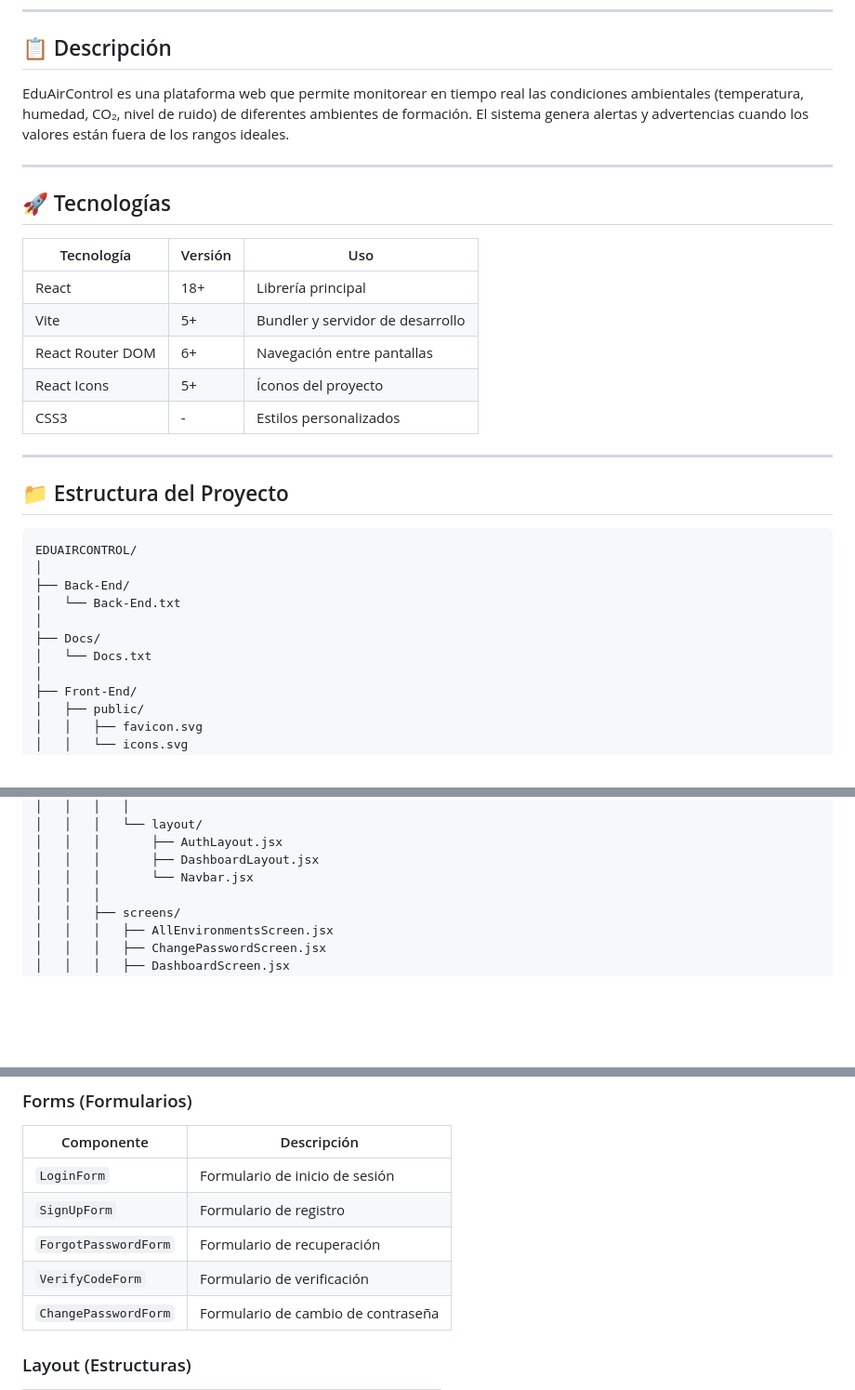
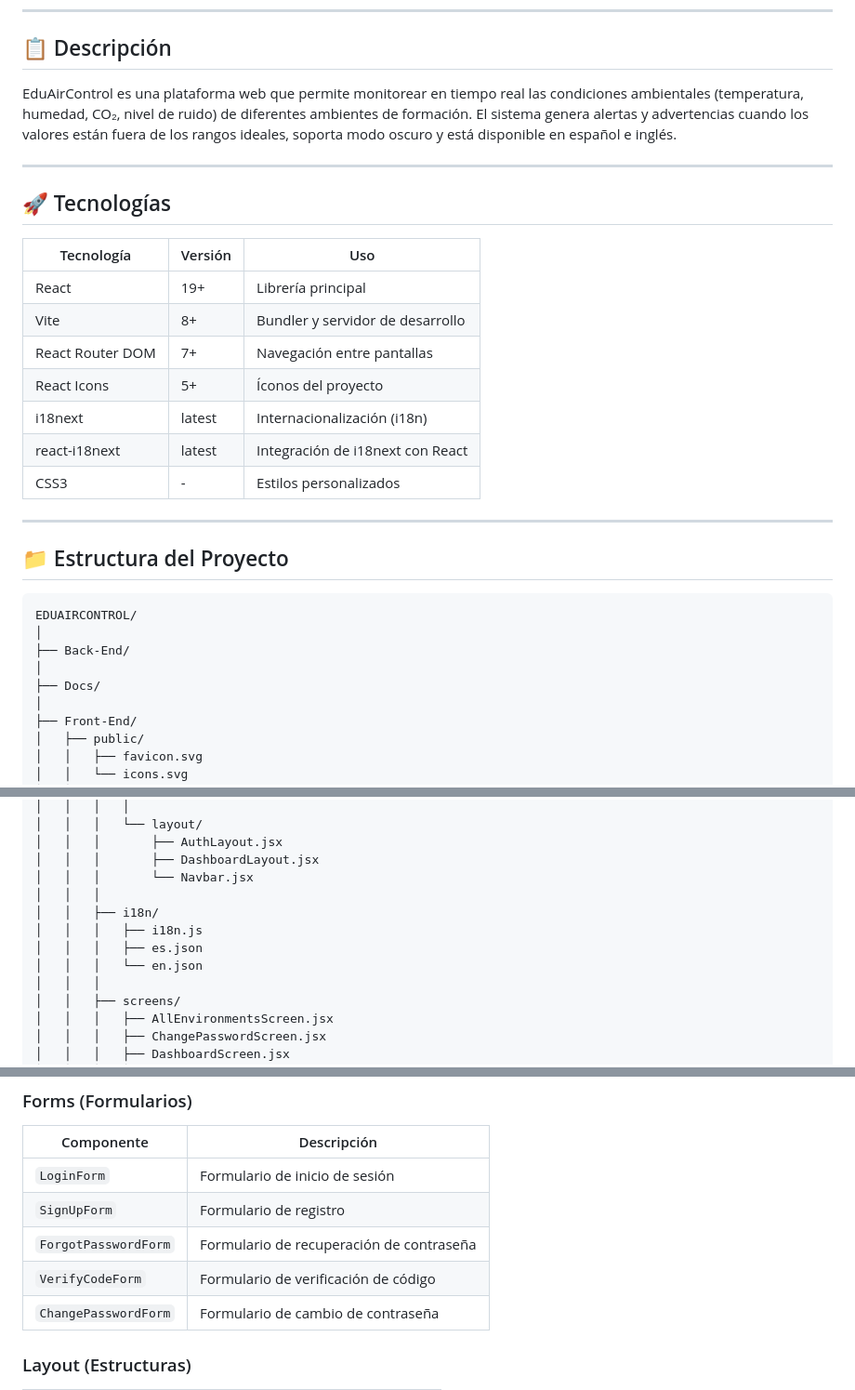
Before and after one commit to kensarusi/EduAirControl, a Markdown page: README.md, 3 parts joined by grey strips. Shown at 93% size. Rendered like a GitHub page; blank space fills up the shorter version.

```diff
--- a/README.md
+++ b/README.md
@@ -6,7 +6,7 @@ Sistema de monitoreo y control de calidad del aire en ambientes educativos.
 
 ## 📋 Descripción
 
-EduAirControl es una plataforma web que permite monitorear en tiempo real las condiciones ambientales (temperatura, humedad, CO₂, nivel de ruido) de diferentes ambientes de formación. El sistema genera alertas y advertencias cuando los valores están fuera de los rangos ideales.
+EduAirControl es una plataforma web que permite monitorear en tiempo real las condiciones ambientales (temperatura, humedad, CO₂, nivel de ruido) de diferentes ambientes de formación. El sistema genera alertas y advertencias cuando los valores están fuera de los rangos ideales, soporta modo oscuro y está disponible en español e inglés.
 
 ---
 
@@ -14,10 +14,12 @@ EduAirControl es una plataforma web que permite monitorear en tiempo real las co
 
 | Tecnología | Versión | Uso |
 |---|---|---|
-| React | 18+ | Librería principal |
-| Vite | 5+ | Bundler y servidor de desarrollo |
-| React Router DOM | 6+ | Navegación entre pantallas |
+| React | 19+ | Librería principal |
+| Vite | 8+ | Bundler y servidor de desarrollo |
+| React Router DOM | 7+ | Navegación entre pantallas |
 | React Icons | 5+ | Íconos del proyecto |
+| i18next | latest | Internacionalización (i18n) |
+| react-i18next | latest | Integración de i18next con React |
 | CSS3 | - | Estilos personalizados |
 
 ---
@@ -28,10 +30,8 @@ EduAirControl es una plataforma web que permite monitorear en tiempo real las co
 EDUAIRCONTROL/
 │
 ├── Back-End/
-│   └── Back-End.txt
 │
 ├── Docs/
-│   └── Docs.txt
 │
 ├── Front-End/
 │   ├── public/
@@ -71,6 +71,11 @@ EDUAIRCONTROL/
 │   │   │       ├── AuthLayout.jsx
 │   │   │       ├── DashboardLayout.jsx
 │   │   │       └── Navbar.jsx
+│   │   │
+│   │   ├── i18n/
+│   │   │   ├── i18n.js
+│   │   │   ├── es.json
+│   │   │   └── en.json
 │   │   │
 │   │   ├── screens/
 │   │   │   ├── AllEnvironmentsScreen.jsx
@@ -203,8 +243,8 @@ http://localhost:5174
 |---|---|
 | `LoginForm` | Formulario de inicio de sesión |
 | `SignUpForm` | Formulario de registro |
-| `ForgotPasswordForm` | Formulario de recuperación |
-| `VerifyCodeForm` | Formulario de verificación |
+| `ForgotPasswordForm` | Formulario de recuperación de contraseña |
+| `VerifyCodeForm` | Formulario de verificación de código |
 | `ChangePasswordForm` | Formulario de cambio de contraseña |
 
 ### Layout (Estructuras)
```
Also changed, not shown: other parts of README.md (+44 -10 lines).
